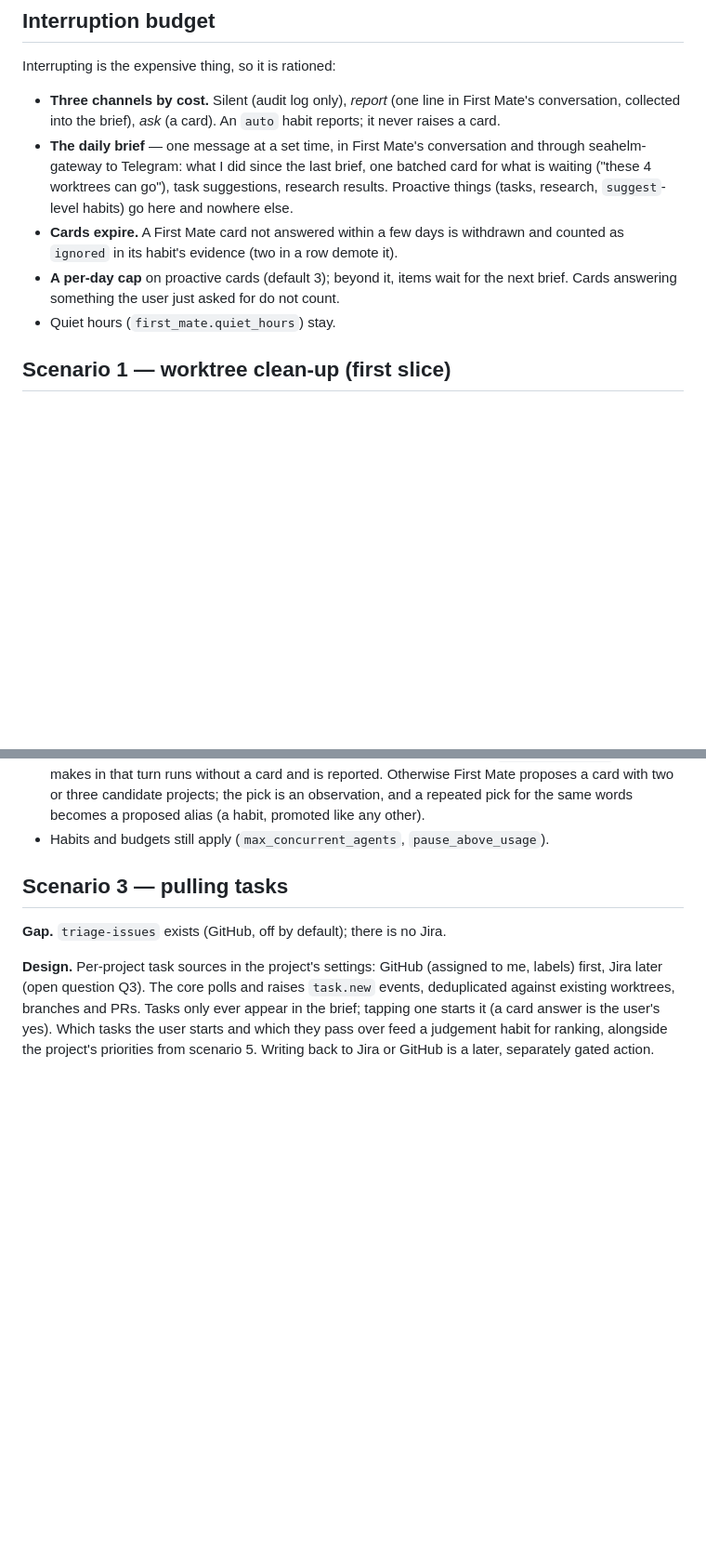
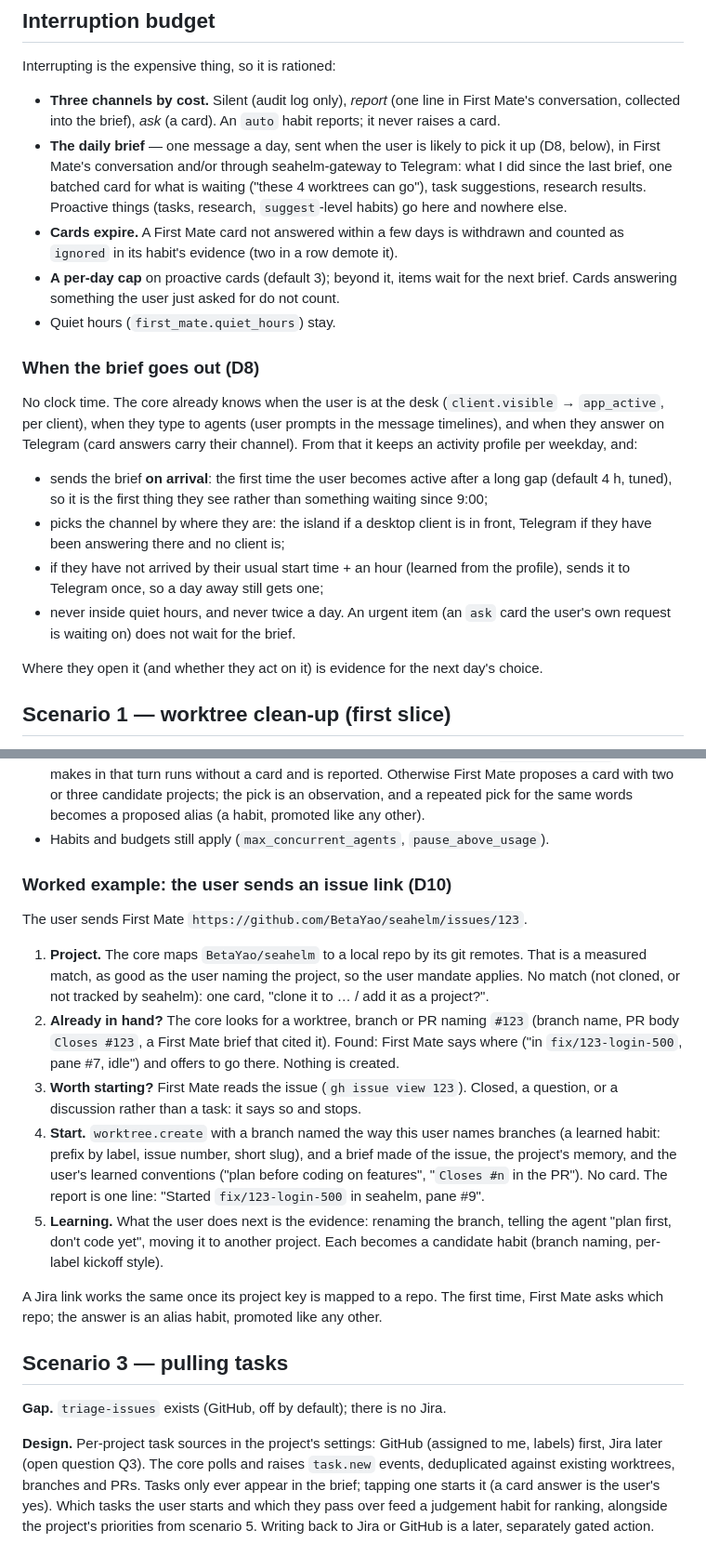
Before and after one commit to BetaYao/seahelm, a Markdown page: docs/first-mate-autonomy.md, 2 parts joined by grey strips. Shown at 93% size. Rendered like a GitHub page; blank space fills up the shorter version.

Commit message:
docs(first-mate-autonomy): record D7–D10 — local memory, learned brief timing, self-tuning thresholds, issue links
Co-Authored-By: Claude Opus 5.5 <noreply@anthropic.com>

```diff
--- a/docs/first-mate-autonomy.md
+++ b/docs/first-mate-autonomy.md
@@ -218,8 +240,9 @@ Interrupting is the expensive thing, so it is rationed:
 - **Three channels by cost.** Silent (audit log only), *report* (one line in
   First Mate's conversation, collected into the brief), *ask* (a card). An
   `auto` habit reports; it never raises a card.
-- **The daily brief** — one message at a set time, in First Mate's
-  conversation and through seahelm-gateway to Telegram: what I did since the
+- **The daily brief** — one message a day, sent when the user is likely to
+  pick it up (D8, below), in First Mate's conversation and/or through
+  seahelm-gateway to Telegram: what I did since the
   last brief, one batched card for what is waiting ("these 4 worktrees can
   go"), task suggestions, research results. Proactive things (tasks, research,
   `suggest`-level habits) go here and nowhere else.
@@ -230,6 +253,27 @@ Interrupting is the expensive thing, so it is rationed:
   the next brief. Cards answering something the user just asked for do not
   count.
 - Quiet hours (`first_mate.quiet_hours`) stay.
+
+### When the brief goes out (D8)
+
+No clock time. The core already knows when the user is at the desk
+(`client.visible` → `app_active`, per client), when they type to agents (user
+prompts in the message timelines), and when they answer on Telegram (card
+answers carry their channel). From that it keeps an activity profile per
+weekday, and:
+
+- sends the brief **on arrival**: the first time the user becomes active after
+  a long gap (default 4 h, tuned), so it is the first thing they see rather
+  than something waiting since 9:00;
+- picks the channel by where they are: the island if a desktop client is in
+  front, Telegram if they have been answering there and no client is;
+- if they have not arrived by their usual start time + an hour (learned from
+  the profile), sends it to Telegram once, so a day away still gets one;
+- never inside quiet hours, and never twice a day. An urgent item (an `ask`
+  card the user's own request is waiting on) does not wait for the brief.
+
+Where they open it (and whether they act on it) is evidence for the next day's
+choice.
 
 ## Scenario 1 — worktree clean-up (first slice)
 
@@ -297,6 +345,34 @@ the user's own request still raises a `start_agent` card.
   same words becomes a proposed alias (a habit, promoted like any other).
 - Habits and budgets still apply (`max_concurrent_agents`,
   `pause_above_usage`).
+
+### Worked example: the user sends an issue link (D10)
+
+The user sends First Mate `https://github.com/BetaYao/seahelm/issues/123`.
+
+1. **Project.** The core maps `BetaYao/seahelm` to a local repo by its git
+   remotes. That is a measured match, as good as the user naming the project, so
+   the user mandate applies. No match (not cloned, or not tracked by seahelm):
+   one card, "clone it to … / add it as a project?".
+2. **Already in hand?** The core looks for a worktree, branch or PR naming
+   `#123` (branch name, PR body `Closes #123`, a First Mate brief that cited
+   it). Found: First Mate says where ("in `fix/123-login-500`, pane #7, idle")
+   and offers to go there. Nothing is created.
+3. **Worth starting?** First Mate reads the issue (`gh issue view 123`). Closed,
+   a question, or a discussion rather than a task: it says so and stops.
+4. **Start.** `worktree.create` with a branch named the way this user names
+   branches (a learned habit: prefix by label, issue number, short slug), and a
+   brief made of the issue, the project's memory, and the user's learned
+   conventions ("plan before coding on features", "`Closes #n` in the PR").
+   No card. The report is one line: "Started `fix/123-login-500` in seahelm,
+   pane #9".
+5. **Learning.** What the user does next is the evidence: renaming the branch,
+   telling the agent "plan first, don't code yet", moving it to another project.
+   Each becomes a candidate habit (branch naming, per-label kickoff style).
+
+A Jira link works the same once its project key is mapped to a repo. The first
+time, First Mate asks which repo; the answer is an alias habit, promoted like any
+other.
 
 ## Scenario 3 — pulling tasks
 
```
Also changed, not shown: other parts of docs/first-mate-autonomy.md (+38 -15 lines).
